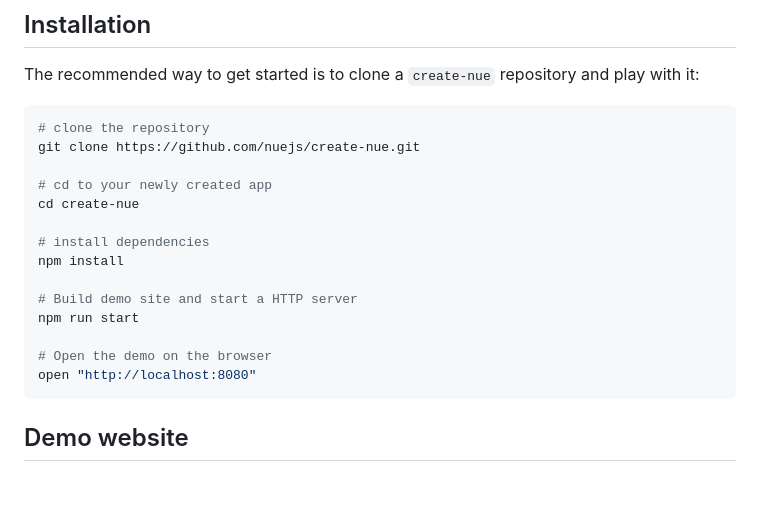
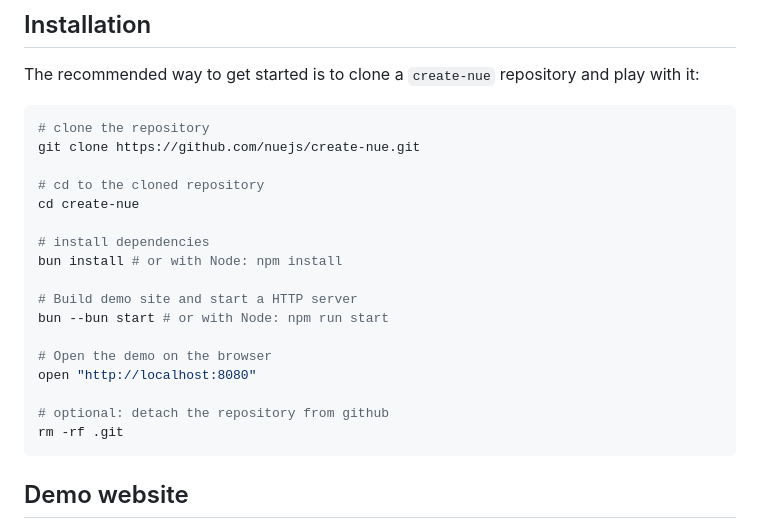
Before and after one commit to nuejs/create-nue, a Markdown page: README.md, the part around the change. GitHub-like rendering; blank space fills up the shorter version.

Commit message:
Bun installation instructions (by default)

````diff
--- a/README.md
+++ b/README.md
@@ -22,18 +22,22 @@ The recommended way to get started is to clone a `create-nue` repository and pla
 # clone the repository
 git clone https://github.com/nuejs/create-nue.git
 
-# cd to your newly created app
+# cd to the cloned repository
 cd create-nue
 
 # install dependencies
-npm install
+bun install # or with Node: npm install
 
 # Build demo site and start a HTTP server
-npm run start
+bun --bun start # or with Node: npm run start
 
 # Open the demo on the browser
 open "http://localhost:8080"
+
+# optional: detach the repository from github
+rm -rf .git
 ```
+
 
 
 ## Demo website
````
